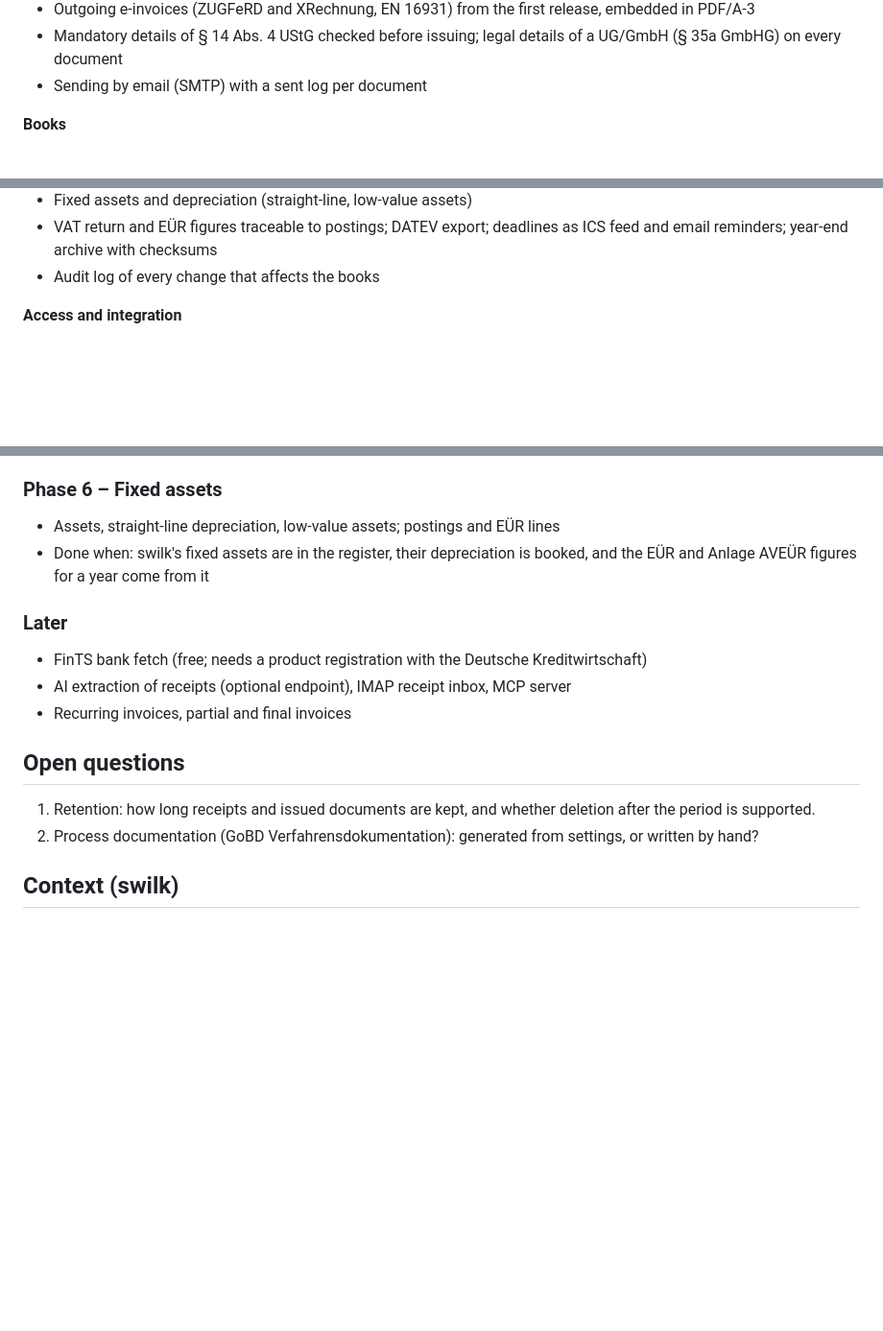
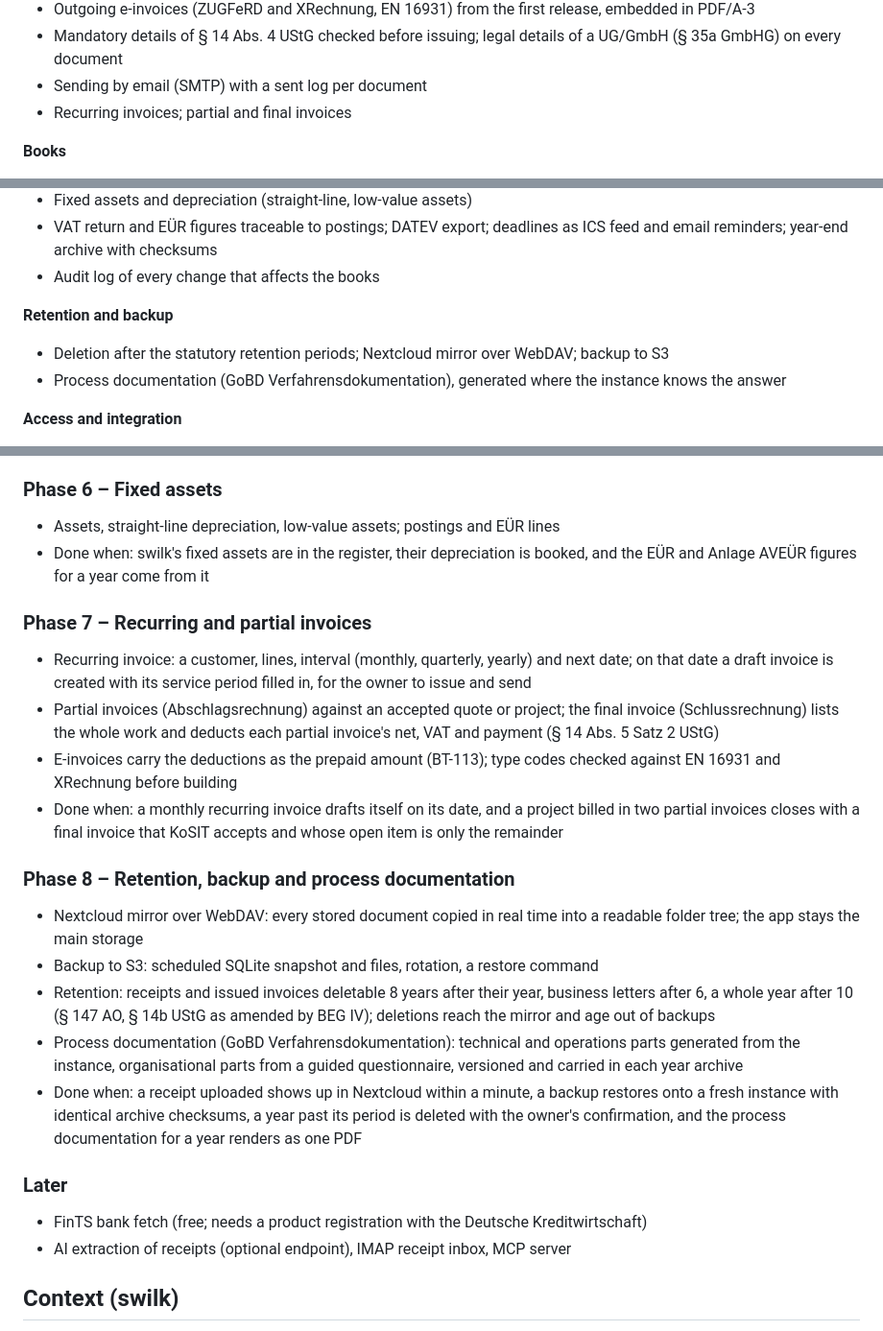
Before and after one commit to da-wilky/compact-company, a Markdown page: PLAN.md, 3 parts joined by grey strips. Shown at 96% size. Drawn GitHub-style; blank space fills up the shorter version.

Commit message:
Plan phases 7 (recurring, partial and final invoices) and 8 (retention, backup, process documentation)

```diff
--- a/PLAN.md
+++ b/PLAN.md
@@ -45,6 +45,7 @@ Time tracking, invoicing and bookkeeping usually live in two or three tools with
 - Outgoing e-invoices (ZUGFeRD and XRechnung, EN 16931) from the first release, embedded in PDF/A-3
 - Mandatory details of § 14 Abs. 4 UStG checked before issuing; legal details of a UG/GmbH (§ 35a GmbHG) on every document
 - Sending by email (SMTP) with a sent log per document
+- Recurring invoices; partial and final invoices
 
 **Books**
 - Journal on SKR03/SKR04; every issued invoice, payment, receipt, bank transaction and depreciation posts to it; corrections only by reversal
@@ -55,6 +56,10 @@ Time tracking, invoicing and bookkeeping usually live in two or three tools with
 - Fixed assets and depreciation (straight-line, low-value assets)
 - VAT return and EÜR figures traceable to postings; DATEV export; deadlines as ICS feed and email reminders; year-end archive with checksums
 - Audit log of every change that affects the books
+
+**Retention and backup**
+- Deletion after the statutory retention periods; Nextcloud mirror over WebDAV; backup to S3
+- Process documentation (GoBD Verfahrensdokumentation), generated where the instance knows the answer
 
 **Access and integration**
 - Passkeys, optional OIDC; roles owner, staff, accountant
@@ -125,15 +130,22 @@ Crate names are candidates; verify each before the foundation phase settles them
 - Assets, straight-line depreciation, low-value assets; postings and EÜR lines
 - Done when: swilk's fixed assets are in the register, their depreciation is booked, and the EÜR and Anlage AVEÜR figures for a year come from it
 
+### Phase 7 – Recurring and partial invoices
+- Recurring invoice: a customer, lines, interval (monthly, quarterly, yearly) and next date; on that date a draft invoice is created with its service period filled in, for the owner to issue and send
+- Partial invoices (Abschlagsrechnung) against an accepted quote or project; the final invoice (Schlussrechnung) lists the whole work and deducts each partial invoice's net, VAT and payment (§ 14 Abs. 5 Satz 2 UStG)
+- E-invoices carry the deductions as the prepaid amount (BT-113); type codes checked against EN 16931 and XRechnung before building
+- Done when: a monthly recurring invoice drafts itself on its date, and a project billed in two partial invoices closes with a final invoice that KoSIT accepts and whose open item is only the remainder
+
+### Phase 8 – Retention, backup and process documentation
+- Nextcloud mirror over WebDAV: every stored document copied in real time into a readable folder tree; the app stays the main storage
+- Backup to S3: scheduled SQLite snapshot and files, rotation, a restore command
+- Retention: receipts and issued invoices deletable 8 years after their year, business letters after 6, a whole year after 10 (§ 147 AO, § 14b UStG as amended by BEG IV); deletions reach the mirror and age out of backups
+- Process documentation (GoBD Verfahrensdokumentation): technical and operations parts generated from the instance, organisational parts from a guided questionnaire, versioned and carried in each year archive
+- Done when: a receipt uploaded shows up in Nextcloud within a minute, a backup restores onto a fresh instance with identical archive checksums, a year past its period is deleted with the owner's confirmation, and the process documentation for a year renders as one PDF
+
 ### Later
 - FinTS bank fetch (free; needs a product registration with the Deutsche Kreditwirtschaft)
 - AI extraction of receipts (optional endpoint), IMAP receipt inbox, MCP server
-- Recurring invoices, partial and final invoices
-
-## Open questions
-
-1. Retention: how long receipts and issued documents are kept, and whether deletion after the period is supported.
-2. Process documentation (GoBD Verfahrensdokumentation): generated from settings, or written by hand?
 
 ## Context (swilk)
 
```
